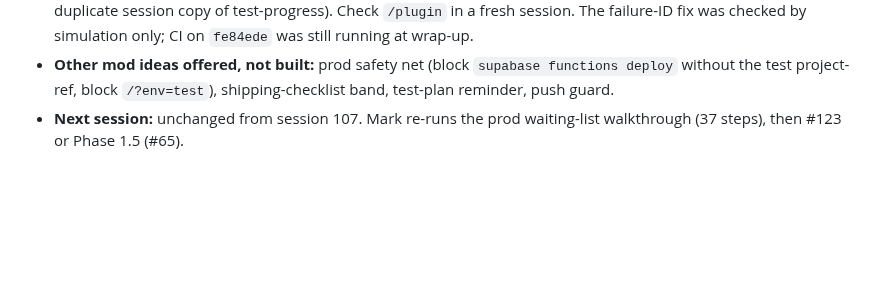
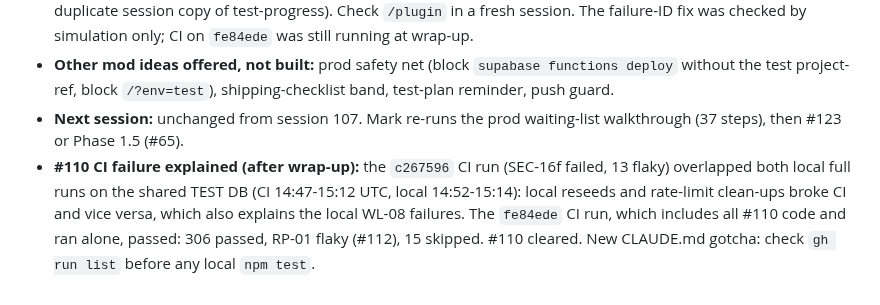
Before and after one commit to mjones2420-netizen/lg-pilates-booking, a Markdown page: SESSION-LOG.md, the part around the change. Drawn GitHub-style; blank space fills up the shorter version.

Commit message:
Session 108: shared test DB gotcha and #110 CI explanation
Co-Authored-By: Claude Opus 5.5 <noreply@anthropic.com>
Claude-Session: https://claude.ai/code/session_013VWafruxg2stehY6d3vJS2

```diff
--- a/SESSION-LOG.md
+++ b/SESSION-LOG.md
@@ -578,3 +578,4 @@ Website only (`lg-pilates-website` repo). `afc7b1a` — 7 WordPress URL 301 redi
 - **Open:** `/reload-plugins` reported "1 error during load" (source not seen; probably leftover Caveman wiring or the duplicate session copy of test-progress). Check `/plugin` in a fresh session. The failure-ID fix was checked by simulation only; CI on `fe84ede` was still running at wrap-up.
 - **Other mod ideas offered, not built:** prod safety net (block `supabase functions deploy` without the test project-ref, block `/?env=test`), shipping-checklist band, test-plan reminder, push guard.
 - **Next session:** unchanged from session 107. Mark re-runs the prod waiting-list walkthrough (37 steps), then #123 or Phase 1.5 (#65).
+- **#110 CI failure explained (after wrap-up):** the `c267596` CI run (SEC-16f failed, 13 flaky) overlapped both local full runs on the shared TEST DB (CI 14:47-15:12 UTC, local 14:52-15:14): local reseeds and rate-limit clean-ups broke CI and vice versa, which also explains the local WL-08 failures. The `fe84ede` CI run, which includes all #110 code and ran alone, passed: 306 passed, RP-01 flaky (#112), 15 skipped. #110 cleared. New CLAUDE.md gotcha: check `gh run list` before any local `npm test`.
```
Also changed, not shown: CLAUDE.md (+1 -0 lines).
